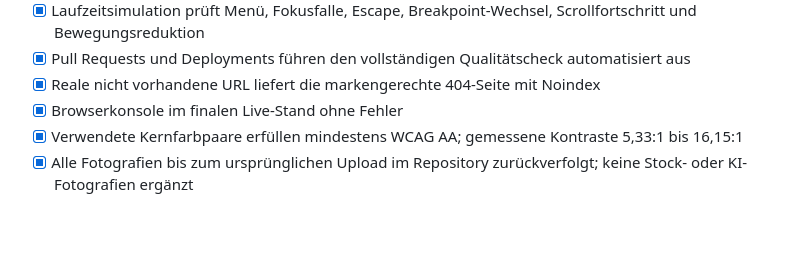
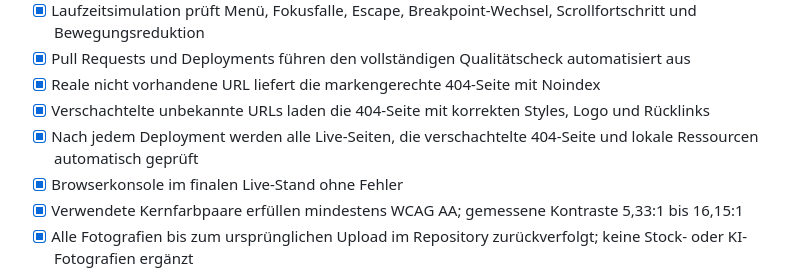
Before and after one commit to hapo3005/jungenwaldmuehle_neu, a Markdown page: docs/QA.md, the part around the change. Drawn GitHub-style; blank space fills up the shorter version.

Commit message:
Harden nested 404 delivery

```diff
--- a/docs/QA.md
+++ b/docs/QA.md
@@ -73,6 +73,8 @@
 - [x] Laufzeitsimulation prüft Menü, Fokusfalle, Escape, Breakpoint-Wechsel, Scrollfortschritt und Bewegungsreduktion
 - [x] Pull Requests und Deployments führen den vollständigen Qualitätscheck automatisiert aus
 - [x] Reale nicht vorhandene URL liefert die markengerechte 404-Seite mit Noindex
+- [x] Verschachtelte unbekannte URLs laden die 404-Seite mit korrekten Styles, Logo und Rücklinks
+- [x] Nach jedem Deployment werden alle Live-Seiten, die verschachtelte 404-Seite und lokale Ressourcen automatisch geprüft
 - [x] Browserkonsole im finalen Live-Stand ohne Fehler
 - [x] Verwendete Kernfarbpaare erfüllen mindestens WCAG AA; gemessene Kontraste 5,33:1 bis 16,15:1
 - [x] Alle Fotografien bis zum ursprünglichen Upload im Repository zurückverfolgt; keine Stock- oder KI-Fotografien ergänzt
```
